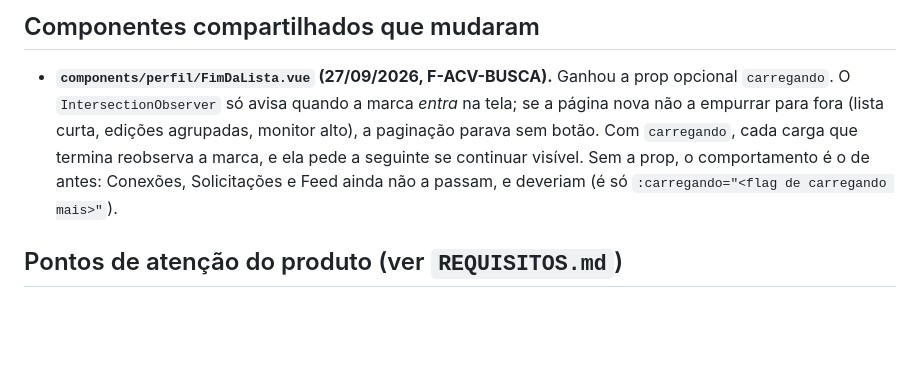
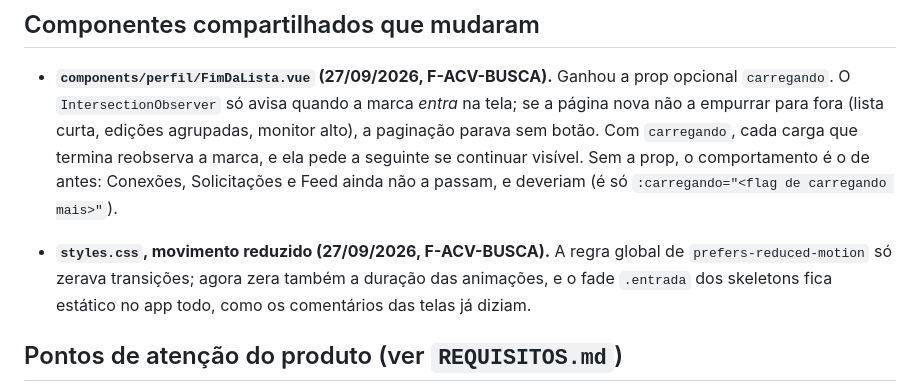
Before and after one commit to ICEI-PUC-Minas-PMGES-TI/pmg-es-2026-2-ti5-6904100-le-ai, a Markdown page: code/front/AGENTS.md, the part around the change. Drawn GitHub-style; blank space fills up the shorter version.

Commit message:
docs: AGENTS do acervo e do front com a segunda rodada da validação

```diff
--- a/code/front/AGENTS.md
+++ b/code/front/AGENTS.md
@@ -58,6 +58,8 @@ Uma URL por serviço, sem gateway: `VITE_IDENTIDADE_BASE_URL` e `VITE_ACERVO_BAS
 
 - **`components/perfil/FimDaLista.vue` (27/09/2026, F-ACV-BUSCA).** Ganhou a prop opcional `carregando`. O `IntersectionObserver` só avisa quando a marca *entra* na tela; se a página nova não a empurrar para fora (lista curta, edições agrupadas, monitor alto), a paginação parava sem botão. Com `carregando`, cada carga que termina reobserva a marca, e ela pede a seguinte se continuar visível. Sem a prop, o comportamento é o de antes: Conexões, Solicitações e Feed ainda não a passam, e deveriam (é só `:carregando="<flag de carregando mais>"`).
 
+- **`styles.css`, movimento reduzido (27/09/2026, F-ACV-BUSCA).** A regra global de `prefers-reduced-motion` só zerava transições; agora zera também a duração das animações, e o fade `.entrada` dos skeletons fica estático no app todo, como os comentários das telas já diziam.
+
 ## Pontos de atenção do produto (ver `REQUISITOS.md`)
 
 - **Segurança de renderização:** conteúdo de usuário tratado como texto com escape (RNF-SEC-14). Resenha em Markdown com HTML embutido desabilitado no parser **e** sanitização antes do DOM (RNF-SEC-15). Enviar `Content-Security-Policy` restritivo (RNF-SEC-16).
```
Also changed, not shown: 1 other file.
